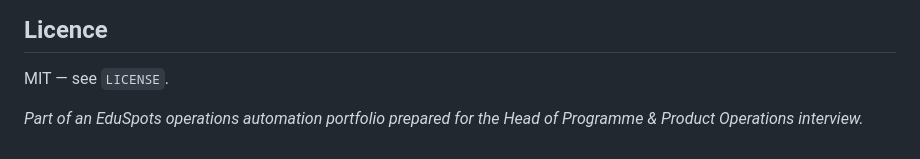
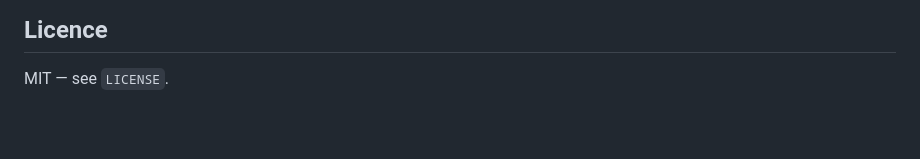
Before and after one commit to Jeffreylarbiakor/eduspots-safeguarding-compliance, a Markdown page: README.md, the part around the change. GitHub-like rendering; blank space fills up the shorter version.

Commit message:
Remove portfolio note from README
Removed a note about the EduSpots operations automation portfolio.

```diff
--- a/README.md
+++ b/README.md
@@ -136,5 +136,3 @@ Synthetic Catalyst data was generated with a fixed seed so the demo is reproduci
 ## Licence
 
 MIT — see `LICENSE`.
-
-*Part of an EduSpots operations automation portfolio prepared for the Head of Programme & Product Operations interview.*
```
